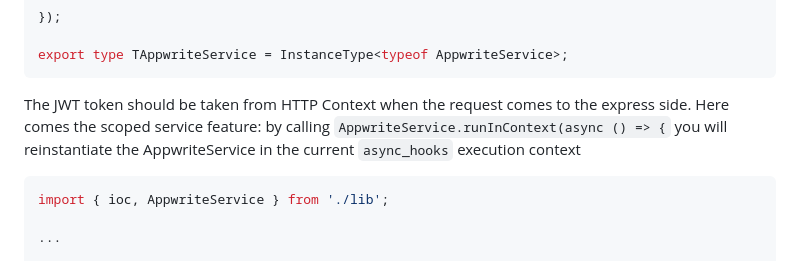
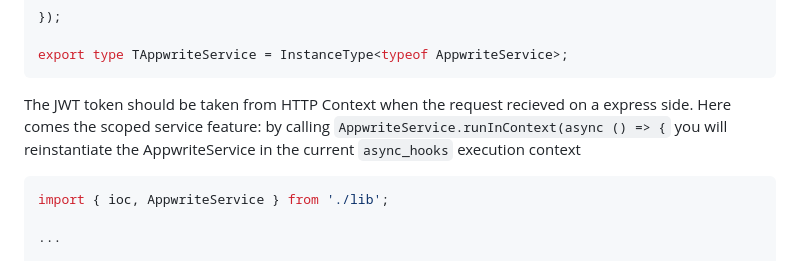
Before and after one commit to tripolskypetr/node-scoped-service, a Markdown page: README.md, the part around the change. Drawn GitHub-style.

````diff
--- a/README.md
+++ b/README.md
@@ -192,7 +192,7 @@ export const AppwriteService = scoped(class {
 export type TAppwriteService = InstanceType<typeof AppwriteService>;
 ```
 
-The JWT token should be taken from HTTP Context when the request comes to the express side. Here comes the scoped service feature: by calling `AppwriteService.runInContext(async () => {` you will reinstantiate the AppwriteService in the current `async_hooks` execution context
+The JWT token should be taken from HTTP Context when the request recieved on a express side. Here comes the scoped service feature: by calling `AppwriteService.runInContext(async () => {` you will reinstantiate the AppwriteService in the current `async_hooks` execution context
 
 ```javascript
 import { ioc, AppwriteService } from './lib';
````
